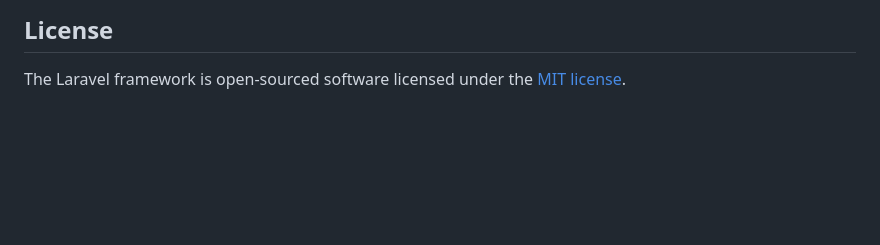
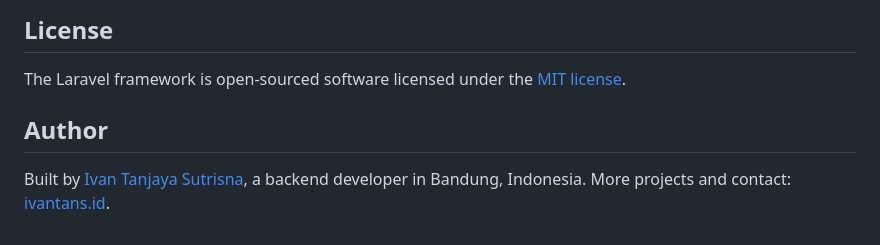
Before and after one commit to ivantans/crypto_prod, a Markdown page: README.md, the part around the change. GitHub-like rendering; blank space fills up the shorter version.

Commit message:
docs: add link to ivantans.id
Co-Authored-By: Claude Opus 5.5 <noreply@anthropic.com>

```diff
--- a/README.md
+++ b/README.md
@@ -64,3 +64,7 @@ If you discover a security vulnerability within Laravel, please send an e-mail t
 ## License
 
 The Laravel framework is open-sourced software licensed under the [MIT license](https://opensource.org/licenses/MIT).
+
+## Author
+
+Built by [Ivan Tanjaya Sutrisna](https://ivantans.id), a backend developer in Bandung, Indonesia. More projects and contact: [ivantans.id](https://ivantans.id).
```
